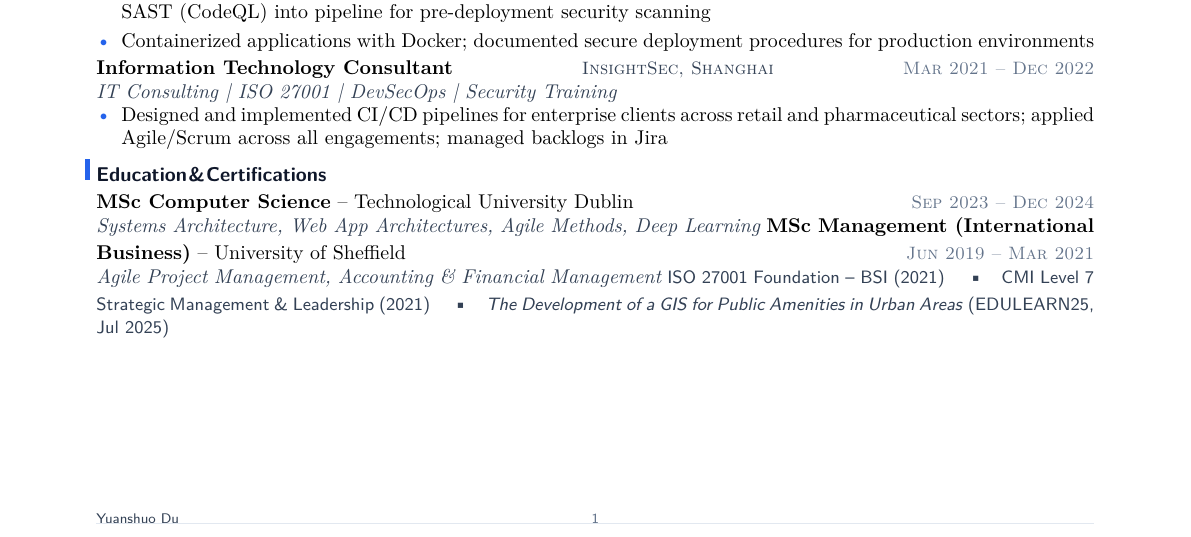
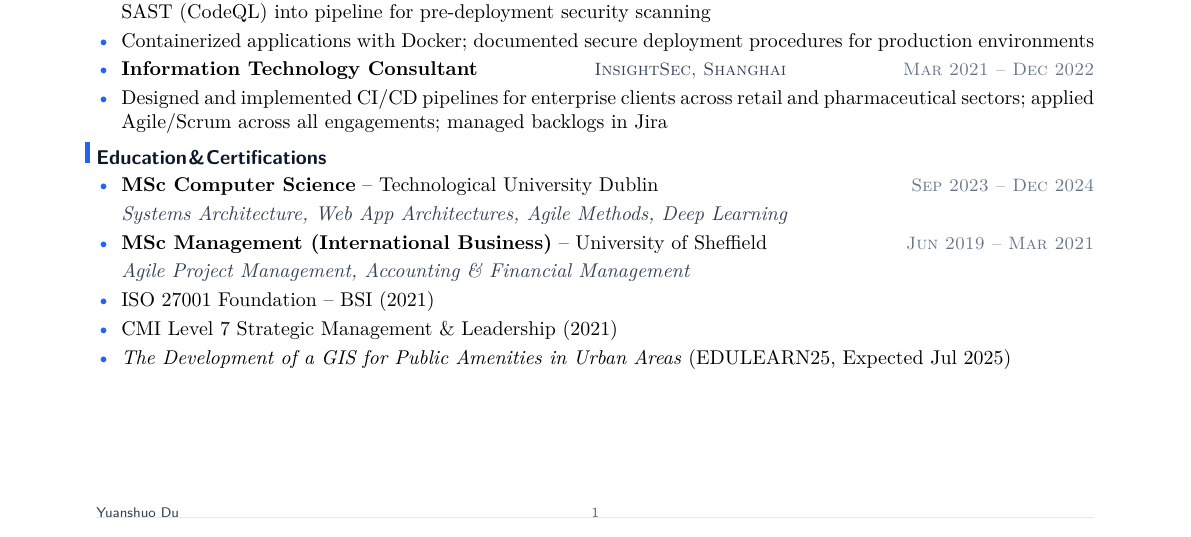
Before and after one commit to YuanshuoDu/resume, a LaTeX CV (resume.tex): part of the page, cut so that both start at the same text. Compiled offline with pdfLaTeX.

Commit message:
Security iter1: Education section bullet layout fix, Expected Jul 2025

```diff
--- a/resume.tex
+++ b/resume.tex
@@ -64,6 +64,3 @@
   \item Co-authored and published research paper at \textit{EduLearn25}
 \end{itemize}
 \section{Professional Experience}
-\noindent\textbf{Software Engineer (Intern) -- Stealth Startup (AI)}
-  \hfill{\sffamily\scshape\small\color{muted}Mar 2024 -- Oct 2024}
-\vspace{-0.25mm}
@@ -73,25 +73,25 @@
 \end{itemize}
 
 \vspace{0.06cm}
-\noindent\textbf{Information Technology Consultant}
-  \hfill{\sffamily\scshape\small\color{secondary}InsightSec, Shanghai}
-  \hfill{\sffamily\scshape\small\color{muted}Mar 2021 -- Dec 2022}\\
-  {\itshape\color{secondary}IT Consulting | ISO 27001 | DevSecOps | Security Training}
-\vspace{-0.25mm}
+\noindent
 \begin{itemize}
+  \item\textbf{Information Technology Consultant}
+    \hfill{\sffamily\scshape\small\color{secondary}InsightSec, Shanghai}
+    \hfill{\sffamily\scshape\small\color{muted}Mar 2021 -- Dec 2022}
   \item Designed and implemented CI/CD pipelines for enterprise clients across retail and pharmaceutical sectors; applied Agile/Scrum across all engagements; managed backlogs in Jira
 \end{itemize}
 \section{Education \& Certifications}
-\noindent\textbf{MSc Computer Science} -- Technological University Dublin \hfill{\sffamily\scshape\small\color{muted}Sep 2023 -- Dec 2024}\\
-  {\itshape\color{secondary}Systems Architecture, Web App Architectures, Agile Methods, Deep Learning}
-\vspace{0.05cm}
-\noindent\textbf{MSc Management (International Business)} -- University of Sheffield \hfill{\sffamily\scshape\small\color{muted}Jun 2019 -- Mar 2021}\\
-  {\itshape\color{secondary}Agile Project Management, Accounting \& Financial Management}
-\vspace{0.05cm}
-\noindent
-{\sffamily\small\color{secondary}
-  ISO 27001 Foundation -- BSI (2021) \quad\textbullet\quad
-  CMI Level 7 Strategic Management \& Leadership (2021) \quad\textbullet\quad
-  \textit{The Development of a GIS for Public Amenities in Urban Areas} (EDULEARN25, Jul 2025)
-}
+\begin{itemize}
+  \item\textbf{MSc Computer Science} -- Technological University Dublin
+    \hfill{\sffamily\scshape\small\color{muted}Sep 2023 -- Dec 2024}
+    \\[0.08cm]
+    {\itshape\color{secondary}Systems Architecture, Web App Architectures, Agile Methods, Deep Learning}
+  \item\textbf{MSc Management (International Business)} -- University of Sheffield
+    \hfill{\sffamily\scshape\small\color{muted}Jun 2019 -- Mar 2021}
+    \\[0.08cm]
+    {\itshape\color{secondary}Agile Project Management, Accounting \& Financial Management}
+  \item ISO 27001 Foundation -- BSI (2021)
+  \item CMI Level 7 Strategic Management \& Leadership (2021)
+  \item \textit{The Development of a GIS for Public Amenities in Urban Areas} (EDULEARN25, Expected Jul 2025)
+\end{itemize}
 \end{document}
```
Also changed, not shown: coverletter.pdf, resume.pdf, resume.tex (3 more changed lines).
